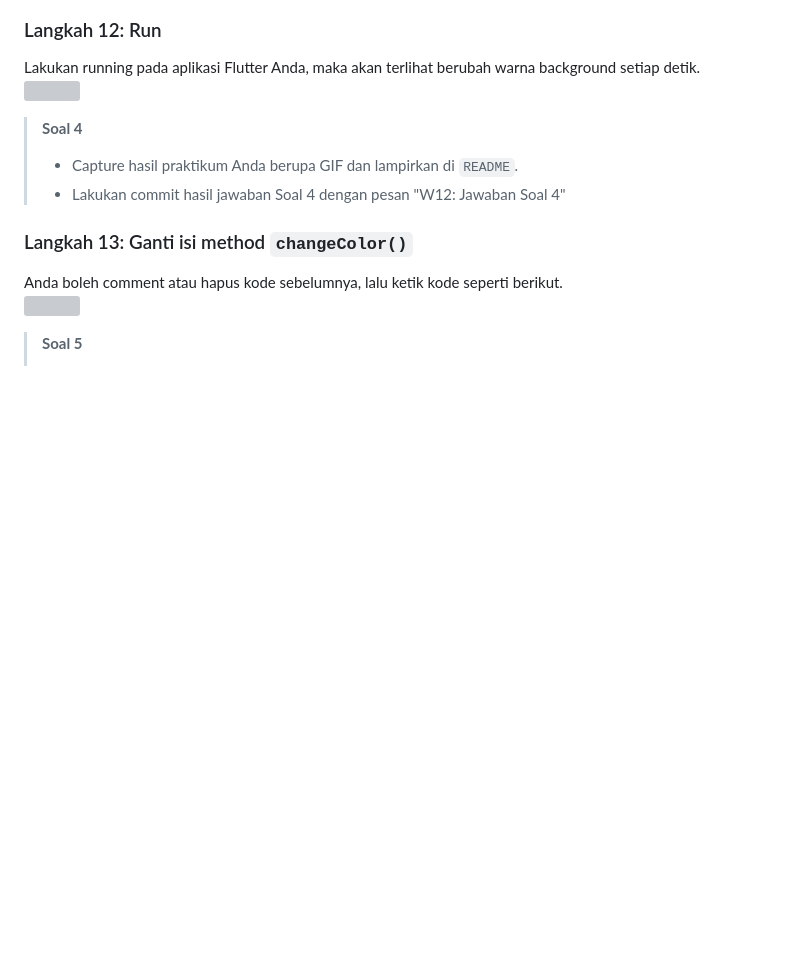
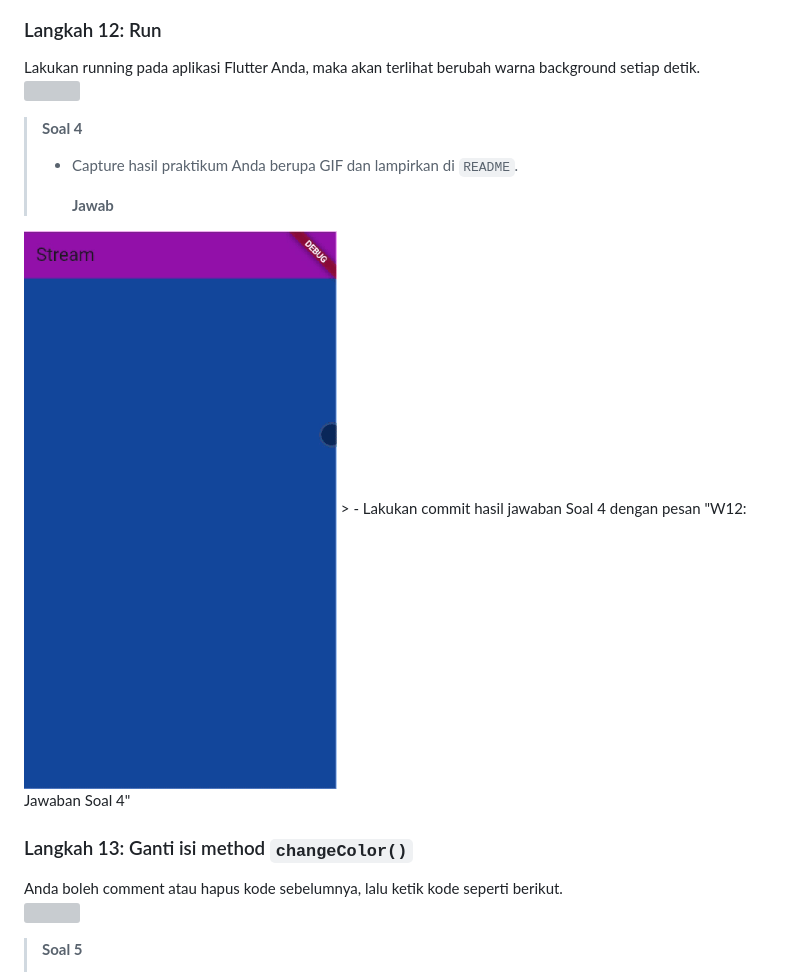
Before and after one commit to FanesabhirawaningSulistyo/Mobile_Ganjil_2024, a Markdown page: Pertemuan 12/Laporan.md, the part around the change. Drawn GitHub-style; pictures changed too: Pertemuan 12/img/soal4.gif (added); blank space fills up the shorter version; grey boxes are pictures that could not be loaded.

Commit message:
W12: Jawaban Soal 4

```diff
--- a/Pertemuan 12/Laporan.md
+++ b/Pertemuan 12/Laporan.md
@@ -135,7 +135,9 @@ Lakukan running pada aplikasi Flutter Anda, maka akan terlihat berubah warna bac
 <img src="https://jti-polinema.github.io/flutter-codelab/13-state-streams-bloc/img//eeea38d307556be2.png">
 
 > **Soal 4**
-> - Capture hasil praktikum Anda berupa GIF dan lampirkan di `README`.
+> - Capture hasil praktikum Anda berupa GIF dan lampirkan di `README`.<p>
+> **Jawab**<p>
+<img src="img/soal4.gif">
 > - Lakukan commit hasil jawaban Soal 4 dengan pesan "W12: Jawaban Soal 4"
 
 ### Langkah 13: Ganti isi method `changeColor()`
```
Also changed, not shown: 1 other file.
